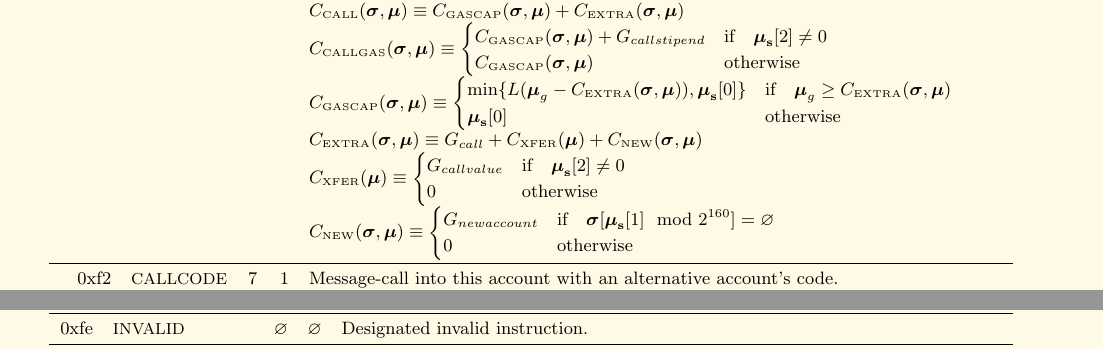
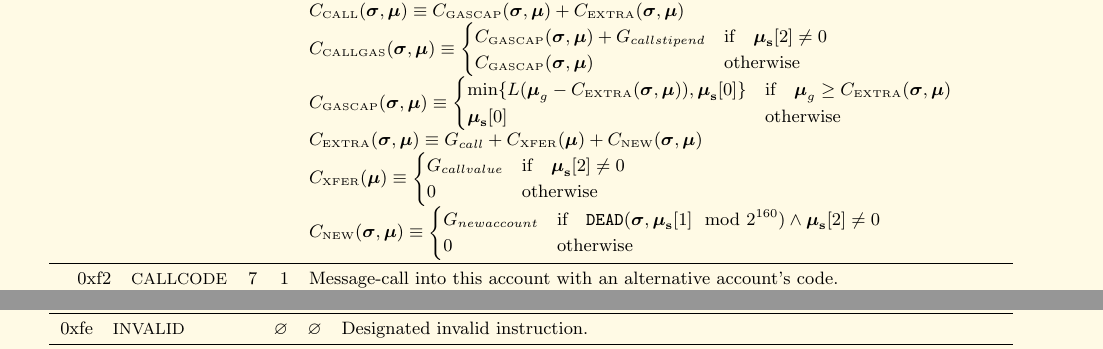
Before and after one commit to ethereum/yellowpaper, a LaTeX paper (Paper.tex): two parts of pages 30 and 31 of 33, joined at a grey line, cut so that both start at the same text. Compiled offline with pdfLaTeX; a LaTeX package or settings file that is missing is left out.

Commit message:
EIP161b: CALL and SUICIDE gas change

```diff
--- a/Paper.tex
+++ b/Paper.tex
@@ -2013,7 +2013,7 @@ G_{callvalue} & \text{if} \quad \boldsymbol{\mu}_\mathbf{s}[2] \neq 0 \\
 0 & \text{otherwise}
 \end{cases}$ \\
 &&&& $C_{\text{\tiny NEW}}(\boldsymbol{\sigma}, \boldsymbol{\mu}) \equiv \begin{cases}
-G_{newaccount} & \text{if} \quad \boldsymbol{\sigma}[\boldsymbol{\mu}_\mathbf{s}[1] \mod 2^{160}] = \varnothing \\
+G_{newaccount} & \text{if} \quad \mathtt{\tiny DEAD}(\boldsymbol{\sigma},\boldsymbol{\mu}_\mathbf{s}[1] \mod 2^{160}) \wedge \boldsymbol{\mu}_\mathbf{s}[2] \neq 0 \\
 0 & \text{otherwise}
 \end{cases}$ \\
 \midrule
```
Also changed, not shown: Paper.tex (2 more changed lines).
